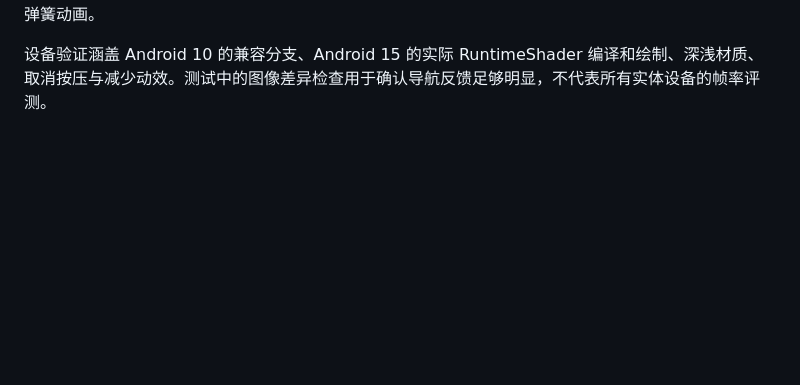
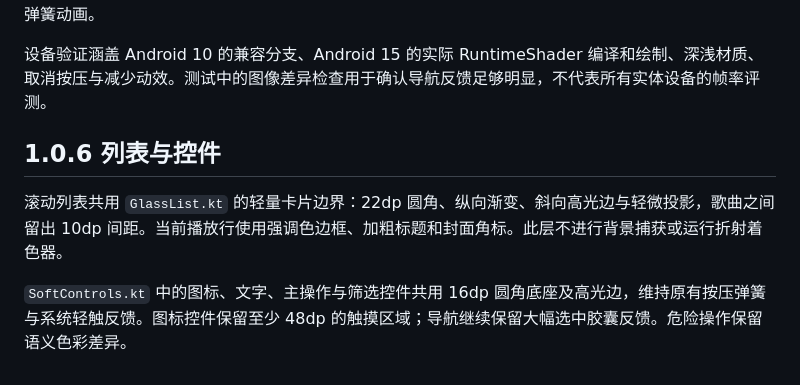
Before and after one commit to winner798/GlassBeat, a Markdown page: docs/GLASS.md, the part around the change. GitHub-like rendering; blank space fills up the shorter version.

```diff
--- a/docs/GLASS.md
+++ b/docs/GLASS.md
@@ -13,3 +13,10 @@
 导航高亮在三个标签间弹性移动，按下时最多扩张约 12%，图标放大到 1.28 倍并上浮；松手完成点击才切换页面并触发轻触反馈。取消触摸恢复原位置。关闭动效或开启低性能模式时立即更新选中状态，不执行弹簧动画。
 
 设备验证涵盖 Android 10 的兼容分支、Android 15 的实际 RuntimeShader 编译和绘制、深浅材质、取消按压与减少动效。测试中的图像差异检查用于确认导航反馈足够明显，不代表所有实体设备的帧率评测。
+
+
+## 1.0.6 列表与控件
+
+滚动列表共用 `GlassList.kt` 的轻量卡片边界：22dp 圆角、纵向渐变、斜向高光边与轻微投影，歌曲之间留出 10dp 间距。当前播放行使用强调色边框、加粗标题和封面角标。此层不进行背景捕获或运行折射着色器。
+
+`SoftControls.kt` 中的图标、文字、主操作与筛选控件共用 16dp 圆角底座及高光边，维持原有按压弹簧与系统轻触反馈。图标控件保留至少 48dp 的触摸区域；导航继续保留大幅选中胶囊反馈。危险操作保留语义色彩差异。
```
Also changed, not shown: README.md (+2 -1 lines), docs/TESTING.md (+9 -0 lines), docs/screenshots/library.png, docs/screenshots/player.png, docs/screenshots/separated-list.png (added), 1 other file.
